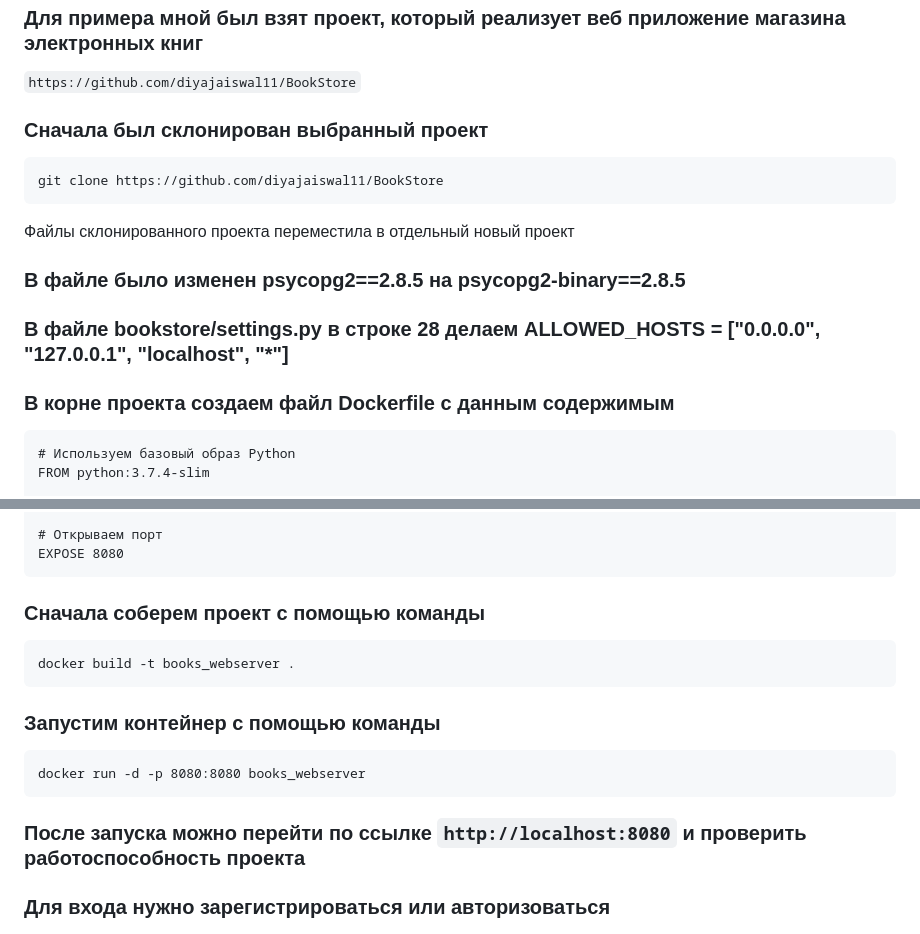
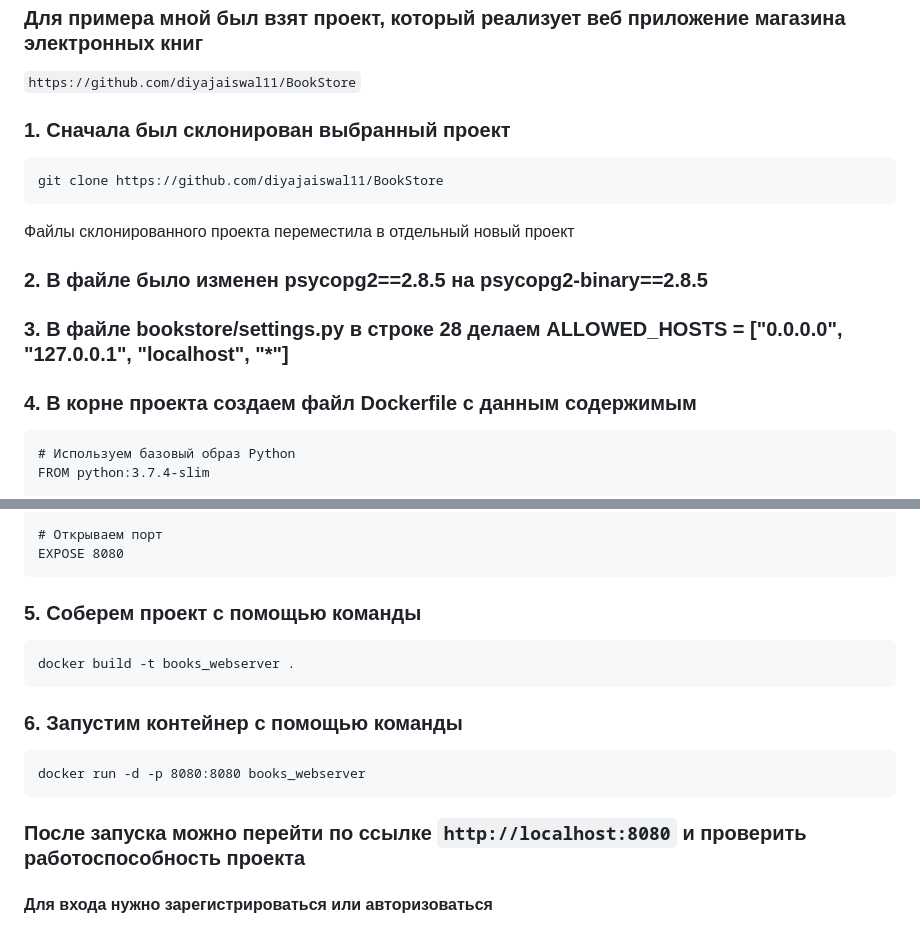
Before and after one commit to rottenpearr/SPO_homework_1, a Markdown page: README.md, 2 parts joined by grey strips. Rendered like a GitHub page.

````diff
--- a/README.md
+++ b/README.md
@@ -9,17 +9,17 @@
 ### Для примера мной был взят проект, который реализует веб приложение магазина электронных книг
 `https://github.com/diyajaiswal11/BookStore`
 
-### Сначала был склонирован выбранный проект
+### 1. Сначала был склонирован выбранный проект
 ```
 git clone https://github.com/diyajaiswal11/BookStore
 ```
 Файлы склонированного проекта переместила в отдельный новый проект
 
-### В файле было изменен psycopg2==2.8.5 на psycopg2-binary==2.8.5
+### 2. В файле было изменен psycopg2==2.8.5 на psycopg2-binary==2.8.5
 
-### В файле bookstore/settings.py в строке 28 делаем ALLOWED_HOSTS = ["0.0.0.0", "127.0.0.1", "localhost", "*"]
+### 3. В файле bookstore/settings.py в строке 28 делаем ALLOWED_HOSTS = ["0.0.0.0", "127.0.0.1", "localhost", "*"]
 
-### В корне проекта создаем файл Dockerfile с данным содержимым
+### 4. В корне проекта создаем файл Dockerfile с данным содержимым
 ```
 # Используем базовый образ Python
 FROM python:3.7.4-slim
@@ -46,19 +46,19 @@ CMD ["python", "manage.py", "runserver", "0.0.0.0:8080"]
 EXPOSE 8080
 ```
 
-### Сначала соберем проект с помощью команды
+### 5. Cоберем проект с помощью команды
 ```
 docker build -t books_webserver .
 ```
 
-### Запустим контейнер с помощью команды
+### 6. Запустим контейнер с помощью команды
 ```
 docker run -d -p 8080:8080 books_webserver
 ```
 
 ### После запуска можно перейти по ссылке `http://localhost:8080` и проверить работоспособность проекта
 
-### Для входа нужно зарегистрироваться или авторизоваться
+#### Для входа нужно зарегистрироваться или авторизоваться
 
 ![Регистрация](https://github.com/rottenpearr/SPO_homework_1/blob/master/example/1.png)
 
````
Also changed, not shown: other parts of README.md (+3 -3 lines).
